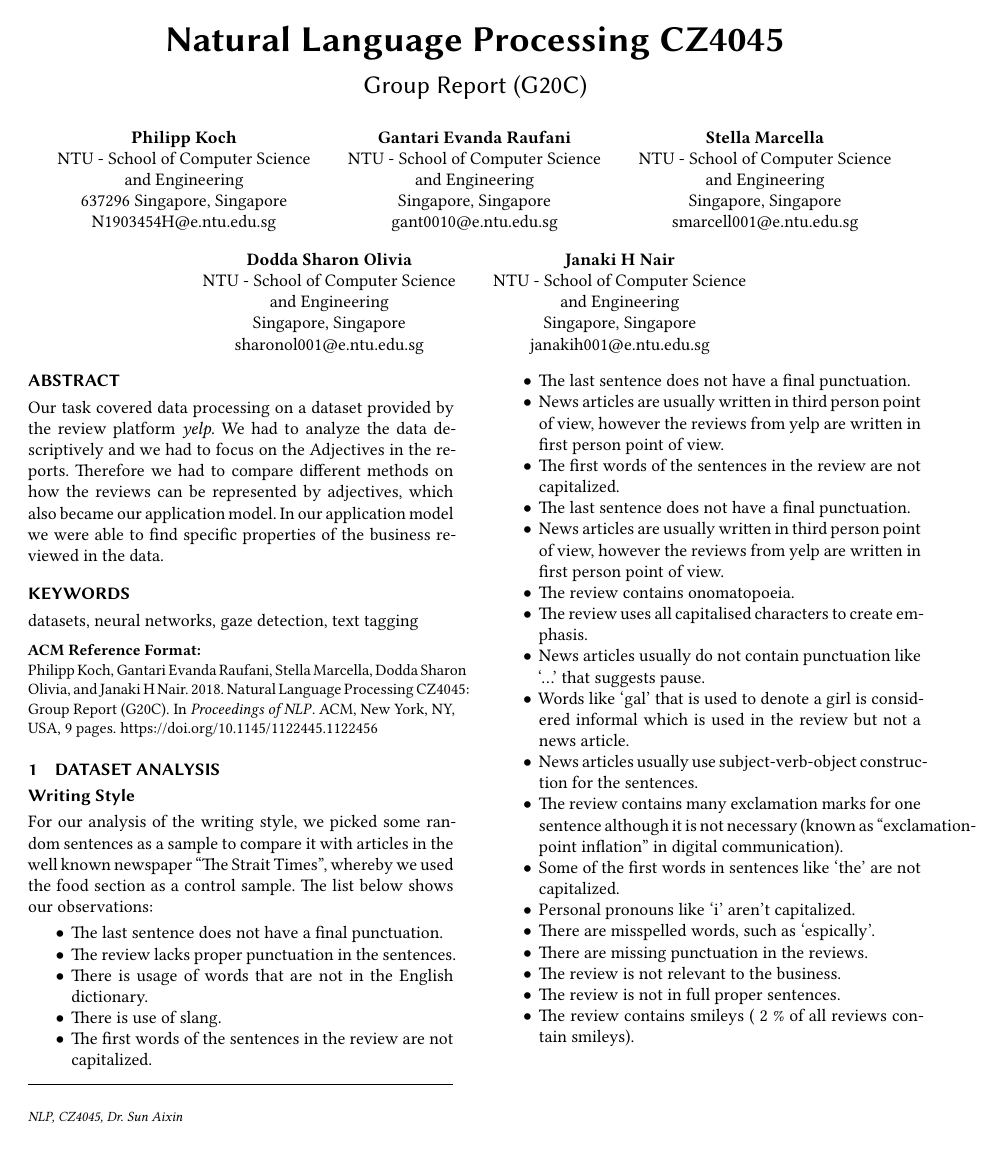
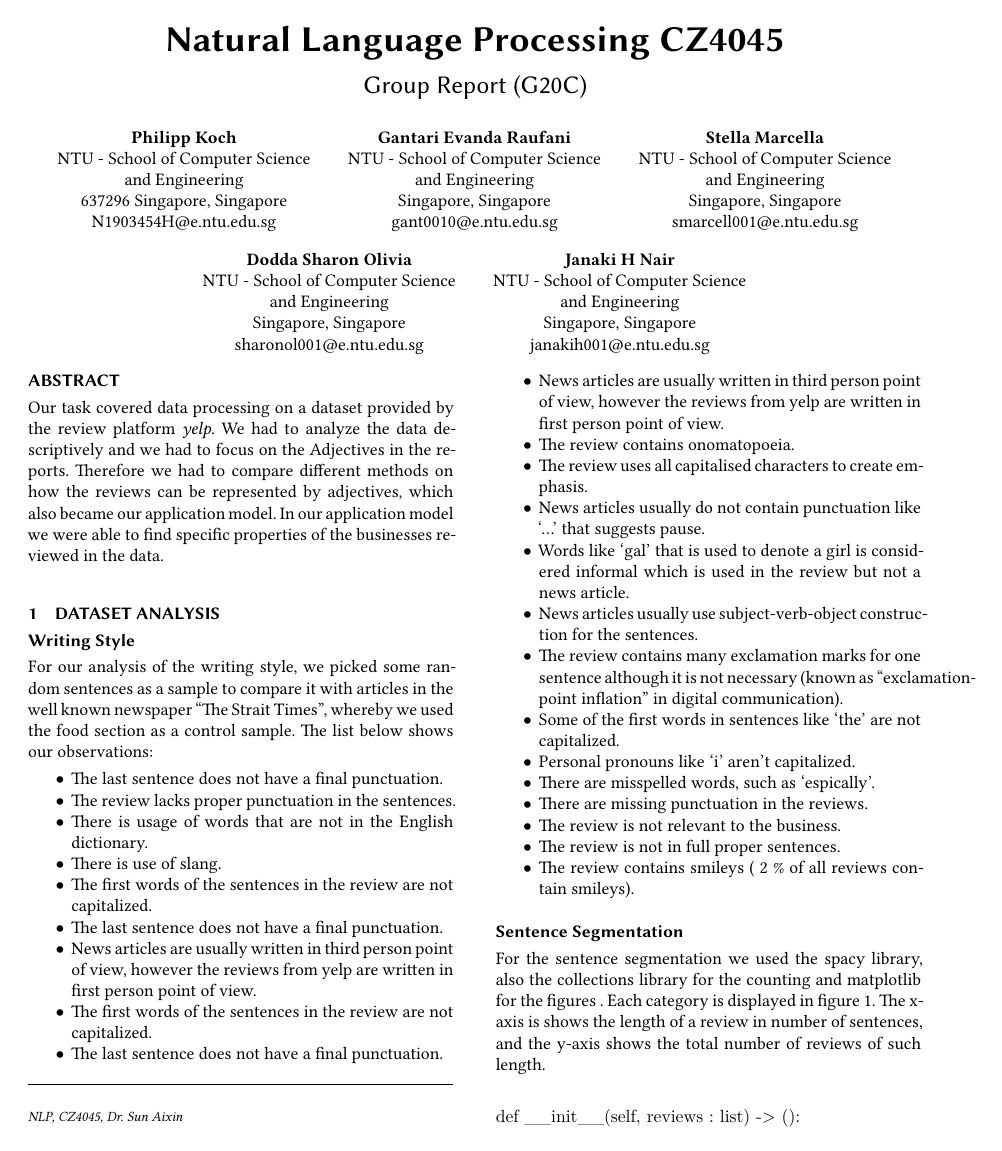
Before and after one commit to LazerLambda/NLPG20C, a LaTeX problem sheet (AssignmenTex/acmart/Assignment.tex, which reads AssignmenTex/acmart/acmart.cls): page 1 of 9. Compiled offline with XeLaTeX.

Commit message:
Design modifications

```diff
--- a/AssignmenTex/acmart/Assignment.tex
+++ b/AssignmenTex/acmart/Assignment.tex
@@ -45,10 +45,6 @@
 %% values in them; it is your responsibility as an author to replace
 %% the commands and values with those provided to you when you
 %% complete the rights form.
-\setcopyright{acmcopyright}
-\copyrightyear{2018}
-\acmYear{2018}
-\acmDOI{10.1145/1122445.1122456}
 
 %%
 %% The majority of ACM publications use numbered citations and
@@ -136,7 +132,7 @@
 	%% article.
 	\begin{abstract}
 		Our task covered data processing on a dataset provided by the review platform \textit{yelp}. We had to analyze the data
-		descriptively and we had to focus on the Adjectives in the reports. Therefore we had to compare different methods on how the reviews can be represented by adjectives, which also became our application model. In our application model we were able to find specific properties of the business reviewed in the data.
+		descriptively and we had to focus on the Adjectives in the reports. Therefore we had to compare different methods on how the reviews can be represented by adjectives, which also became our application model. In our application model we were able to find specific properties of the businesses reviewed in the data.
 	\end{abstract}
 
 	%%
@@ -148,7 +144,6 @@
 	%%
 	%% Keywords. The author(s) should pick words that accurately describe
 	%% the work being presented. Separate the keywords with commas.
-	\keywords{datasets, neural networks, gaze detection, text tagging}
 
 
 	%%
--- a/AssignmenTex/acmart/acmart.cls
+++ b/AssignmenTex/acmart/acmart.cls
@@ -2131,29 +2131,8 @@
       \string\titlenote{} or \string\authornote{} instead!}}%
   \def\@article@string{\ifx\@acmArticle\@empty{\ }\else,
     Article~\@acmArticle\ \fi}%
-  \par\medskip\small\noindent{\bfseries ACM Reference Format:}\par\nobreak
-  \noindent\bgroup
-    \def\\{\unskip{}, \ignorespaces}\authors\egroup. \@acmYear. \@title
-  \ifx\@subtitle\@empty. \else: \@subtitle. \fi
-  \if@ACM@nonacm\else
-    % The 'nonacm' option disables 'printacmref' by default,
-    % and the present \@mkbibcitation definition is never used
-    % in this case. The conditional remains useful if the user
-    % explicitly sets \settopmatter{printacmref=true}.
-    \if@ACM@journal@bibstrip
-       \textit{\@journalNameShort}
-       \@acmVolume, \@acmNumber \@article@string (\@acmPubDate),
-       \ref{TotPages}~\@pages@word.
-    \else
-       In \textit{\@acmBooktitle}%
-       \ifx\@acmEditors\@empty\textit{.}\else
-         \andify\@acmEditors\textit{, }\@acmEditors~\@editorsAbbrev.%
-       \fi\
-       ACM, New York, NY, USA%
-         \@article@string\unskip, \ref{TotPages}~\@pages@word.
-    \fi
-  \fi
-  \ifx\@acmDOI\@empty\else\@formatdoi{\@acmDOI}\fi
+  \par\medskip\small\noindent{\bfseries }\par\nobreak
+
 \par\egroup}
 \def\@printendtopmatter{\bgroup
   \let\@vspace\@vspace@orig
```
